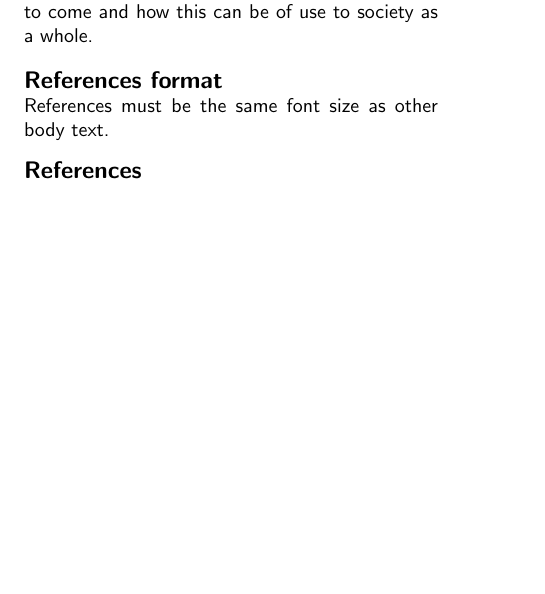
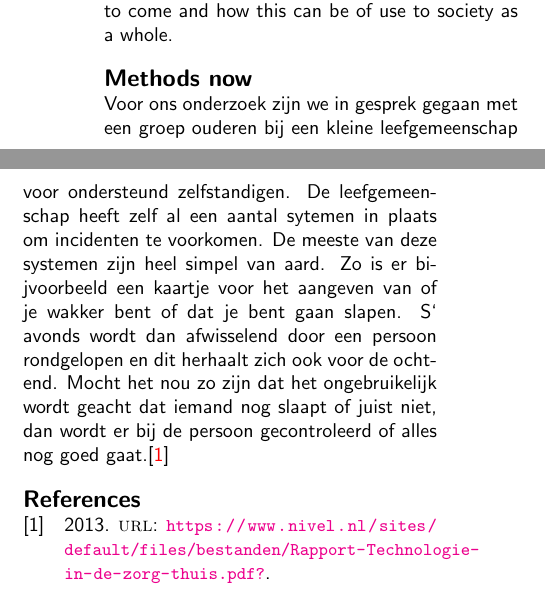
Before and after one commit to Matszs/BeLow, a LaTeX document (onderzoek/onderzoek.tex): part of one column of page 2 of 2 before the commit and two parts of the columns of page 2 of 2 after it, the two joined at a grey line, cut so that both start at the same text, the shorter picture padded with empty space. Compiled offline with pdfLaTeX.

Commit message:
Tried to fix references but bib files are not correctly parsed yet. pushed as requested by Suzanne for merging texts.

```diff
--- a/onderzoek/onderzoek.tex
+++ b/onderzoek/onderzoek.tex
@@ -59,7 +59,11 @@
 \usepackage{balance}    % useful for balancing the last columns
 \usepackage{bibspacing} % save vertical space in references
 \usepackage{ragged2e} % alignment
-
+\usepackage[utf8]{inputenc}
+\usepackage[english]{babel}
+\usepackage[]{csquotes}
+\usepackage{biblatex}
+\addbibresource{refs.bib}
 
 \begin{document}
 
@@ -110,18 +114,17 @@ This paper will begin with a report on literature and field studies performed to
 
 % =============================================================================
 
-
+\section{Methods now}
+Voor ons onderzoek zijn we in gesprek gegaan met een groep ouderen bij een kleine leefgemeenschap voor ondersteund zelfstandigen. De leefgemeenschap heeft zelf al een aantal sytemen in plaats om incidenten te voorkomen. De meeste van deze systemen zijn heel simpel van aard. Zo is er bijvoorbeeld een kaartje voor het aangeven van of je wakker bent of dat je bent gaan slapen. S` avonds wordt dan afwisselend door een persoon rondgelopen en dit herhaalt zich ook voor de ochtend. Mocht het nou zo zijn dat het ongebruikelijk wordt geacht dat iemand nog slaapt of juist niet, dan wordt er bij de persoon gecontroleerd of alles nog goed gaat.\cite{nivel}
 %\section{Acknowledgements}
 %We thank all DUX 2003 publications support and staff who wrote this document originally and allowed us to modify it for this conference.
 %This template was based on Manas Tungare's \texttt{chi.cls}, and rewritten by Luis A. Leiva.
 
-\section{References format}
-References must be the same font size as other body text.
-% REFERENCES FORMAT
 % References must be the same font size as other body text.
 
 \balance
-\bibliographystyle{acm-sigchi}
-\bibliography{refs}
-
+%\bibliographystyle{acm} % het was eerst acm-sigchi maar dat werkte niet compiler gaf error.
+%\bibliography{refs}
+%\addbibresource{refs.bib}
+\printbibliography
 \end{document}
```
Also changed, not shown: onderzoek/refs.bib (+3 -2 lines).
